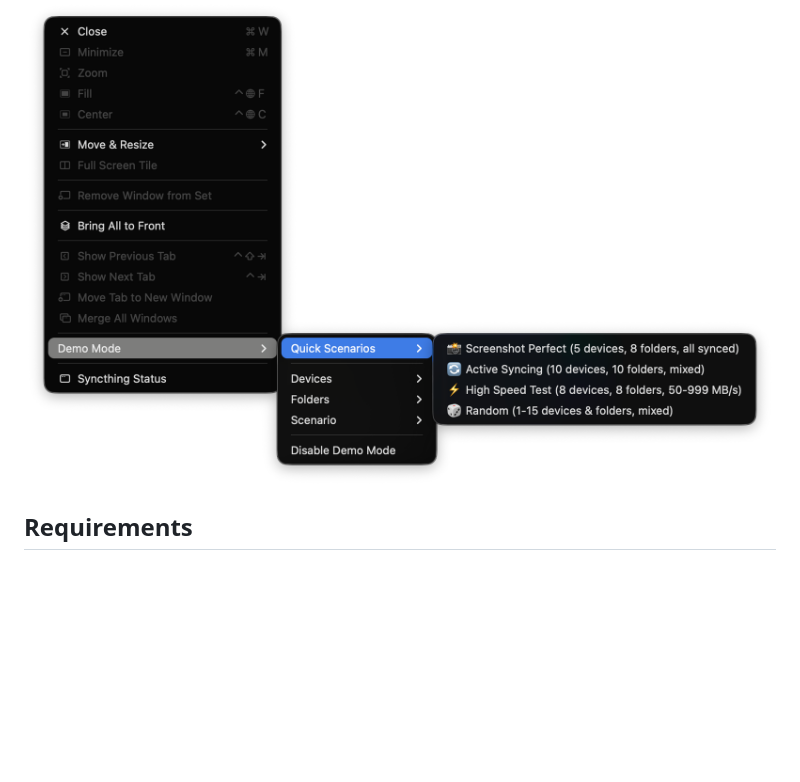
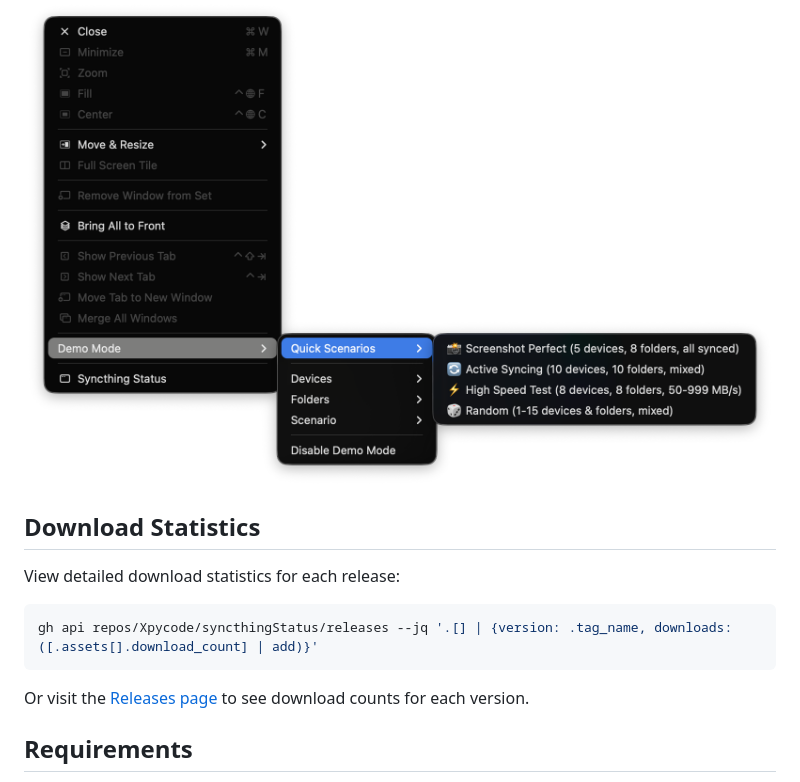
Before and after one commit to Xpycode/syncthingStatus, a Markdown page: README.md, the part around one of its changes. Rendered like a GitHub page; blank space fills up the shorter version.

````diff
--- a/README.md
+++ b/README.md
@@ -83,6 +83,16 @@ Comprehensive configuration options for customizing the app to your needs.
 Test the app with simulated scenarios without affecting your actual Syncthing setup. Includes quick scenarios like "All Synced", "Syncing", "High-Speed Transfers", and more.
 
 ![Demo Mode](github/screenshots/DemoMode-QuickScenarios.png)
+
+## Download Statistics
+
+View detailed download statistics for each release:
+
+```bash
+gh api repos/Xpycode/syncthingStatus/releases --jq '.[] | {version: .tag_name, downloads: ([.assets[].download_count] | add)}'
+```
+
+Or visit the [Releases page](https://github.com/Xpycode/syncthingStatus/releases) to see download counts for each version.
 
 ## Requirements
 
````
Also changed, not shown: other parts of README.md (+7 -7 lines).
